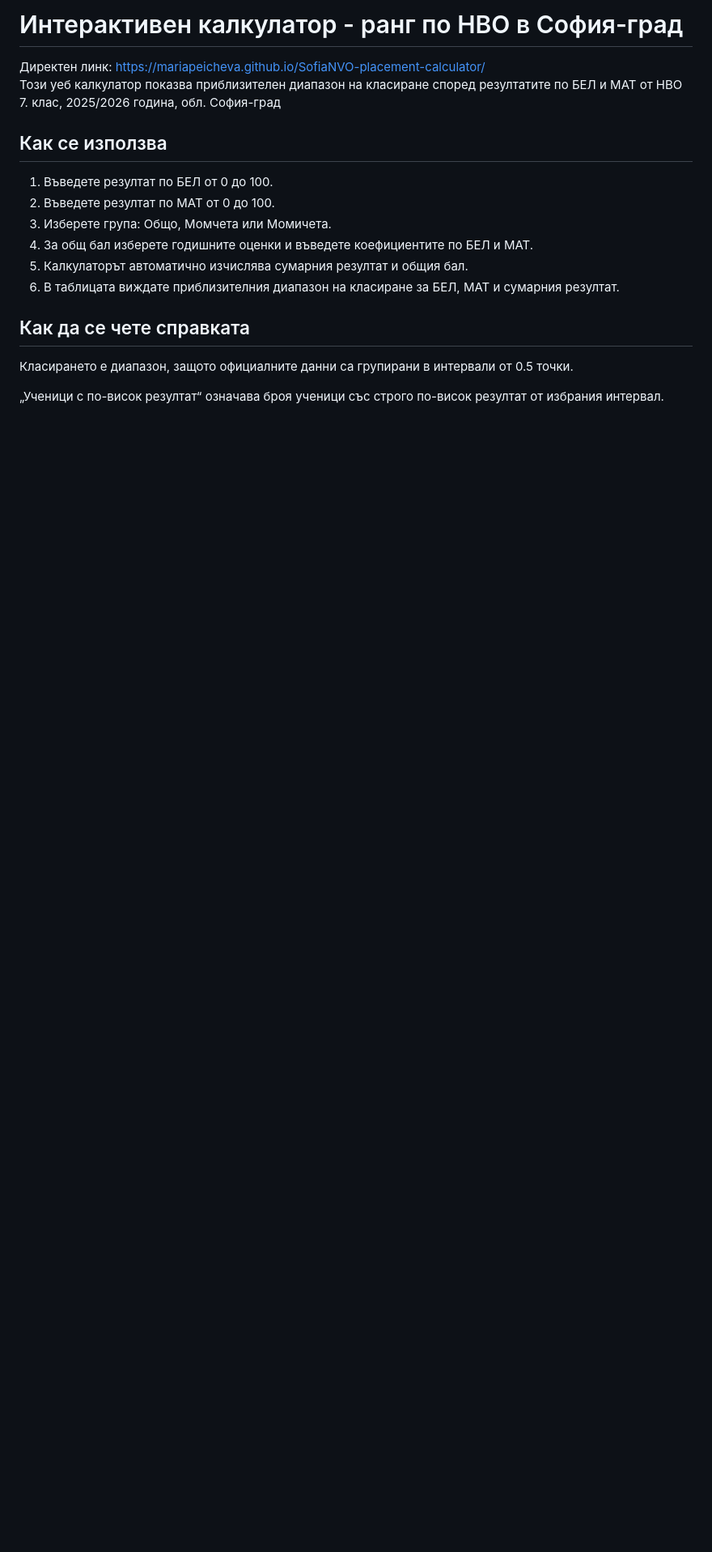
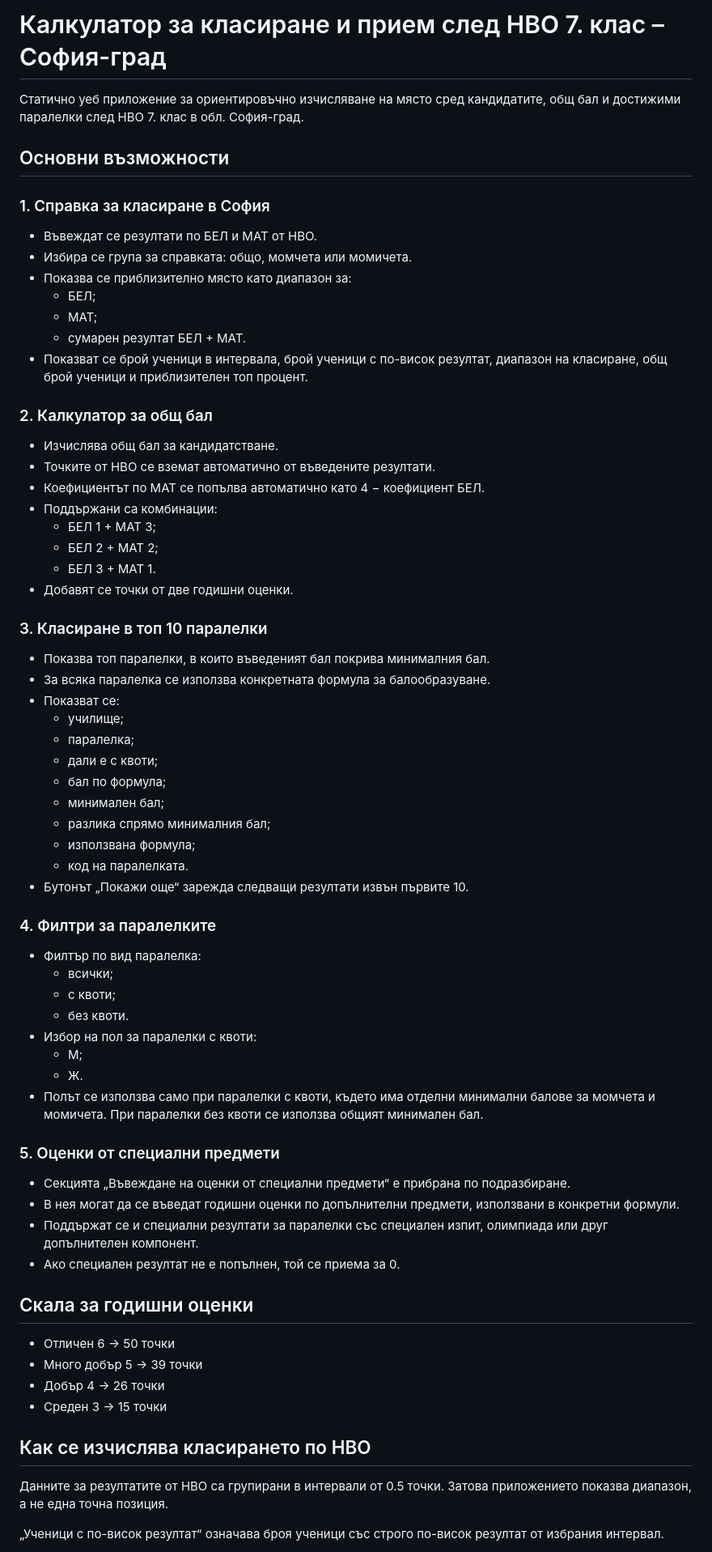
Before and after one commit to MariaPeicheva/SofiaNVO-placement-calculator, a Markdown page: README.md, the part around one of its changes. Shown at 81% size. Rendered like a GitHub page; blank space fills up the shorter version.

```diff
--- a/README.md
+++ b/README.md
@@ -1,17 +1,68 @@
-# Интерактивен калкулатор - ранг по НВО в София-град
-Директен линк: https://mariapeicheva.github.io/SofiaNVO-placement-calculator/ <br>
-Този уеб калкулатор показва приблизителен диапазон на класиране според резултатите по БЕЛ и МАТ от НВО 7. клас, 2025/2026 година, обл. София-град
+# Калкулатор за класиране и прием след НВО 7. клас – София-град
 
-## Как се използва
-1. Въведете резултат по БЕЛ от 0 до 100.
-2. Въведете резултат по МАТ от 0 до 100.
-3. Изберете група: Общо, Момчета или Момичета.
-4. За общ бал изберете годишните оценки и въведете коефициентите по БЕЛ и МАТ.
-5. Калкулаторът автоматично изчислява сумарния резултат и общия бал.
-6. В таблицата виждате приблизителния диапазон на класиране за БЕЛ, МАТ и сумарния резултат.
+Статично уеб приложение за ориентировъчно изчисляване на място сред кандидатите, общ бал и достижими паралелки след НВО 7. клас в обл. София-град.
 
-## Как да се чете справката
-Класирането е диапазон, защото официалните данни са групирани в интервали от 0.5 точки.
+## Основни възможности
+
+### 1. Справка за класиране в София
+- Въвеждат се резултати по БЕЛ и МАТ от НВО.
+- Избира се група за справката: общо, момчета или момичета.
+- Показва се приблизително място като диапазон за:
+  - БЕЛ;
+  - МАТ;
+  - сумарен резултат БЕЛ + МАТ.
+- Показват се брой ученици в интервала, брой ученици с по-висок резултат, диапазон на класиране, общ брой ученици и приблизителен топ процент.
+
+### 2. Калкулатор за общ бал
+- Изчислява общ бал за кандидатстване.
+- Точките от НВО се вземат автоматично от въведените резултати.
+- Коефициентът по МАТ се попълва автоматично като 4 − коефициент БЕЛ.
+- Поддържани са комбинации:
+  - БЕЛ 1 + МАТ 3;
+  - БЕЛ 2 + МАТ 2;
+  - БЕЛ 3 + МАТ 1.
+- Добавят се точки от две годишни оценки.
+
+### 3. Класиране в топ 10 паралелки
+- Показва топ паралелки, в които въведеният бал покрива минималния бал.
+- За всяка паралелка се използва конкретната формула за балообразуване.
+- Показват се:
+  - училище;
+  - паралелка;
+  - дали е с квоти;
+  - бал по формула;
+  - минимален бал;
+  - разлика спрямо минималния бал;
+  - използвана формула;
+  - код на паралелката.
+- Бутонът „Покажи още“ зарежда следващи резултати извън първите 10.
+
+### 4. Филтри за паралелките
+- Филтър по вид паралелка:
+  - всички;
+  - с квоти;
+  - без квоти.
+- Избор на пол за паралелки с квоти:
+  - М;
+  - Ж.
+- Полът се използва само при паралелки с квоти, където има отделни минимални балове за момчета и момичета. При паралелки без квоти се използва общият минимален бал.
+
+### 5. Оценки от специални предмети
+- Секцията „Въвеждане на оценки от специални предмети“ е прибрана по подразбиране.
+- В нея могат да се въведат годишни оценки по допълнителни предмети, използвани в конкретни формули.
+- Поддържат се и специални резултати за паралелки със специален изпит, олимпиада или друг допълнителен компонент.
+- Ако специален резултат не е попълнен, той се приема за 0.
+
+## Скала за годишни оценки
+
+- Отличен 6 → 50 точки
+- Много добър 5 → 39 точки
+- Добър 4 → 26 точки
+- Среден 3 → 15 точки
+
+## Как се изчислява класирането по НВО
+
+Данните за резултатите от НВО са групирани в интервали от 0.5 точки. Затова приложението показва диапазон, а не една точна позиция.
 
 „Ученици с по-висок резултат“ означава броя ученици със строго по-висок резултат от избрания интервал.
 
```
Also changed, not shown: other parts of README.md (+43 -24 lines).
